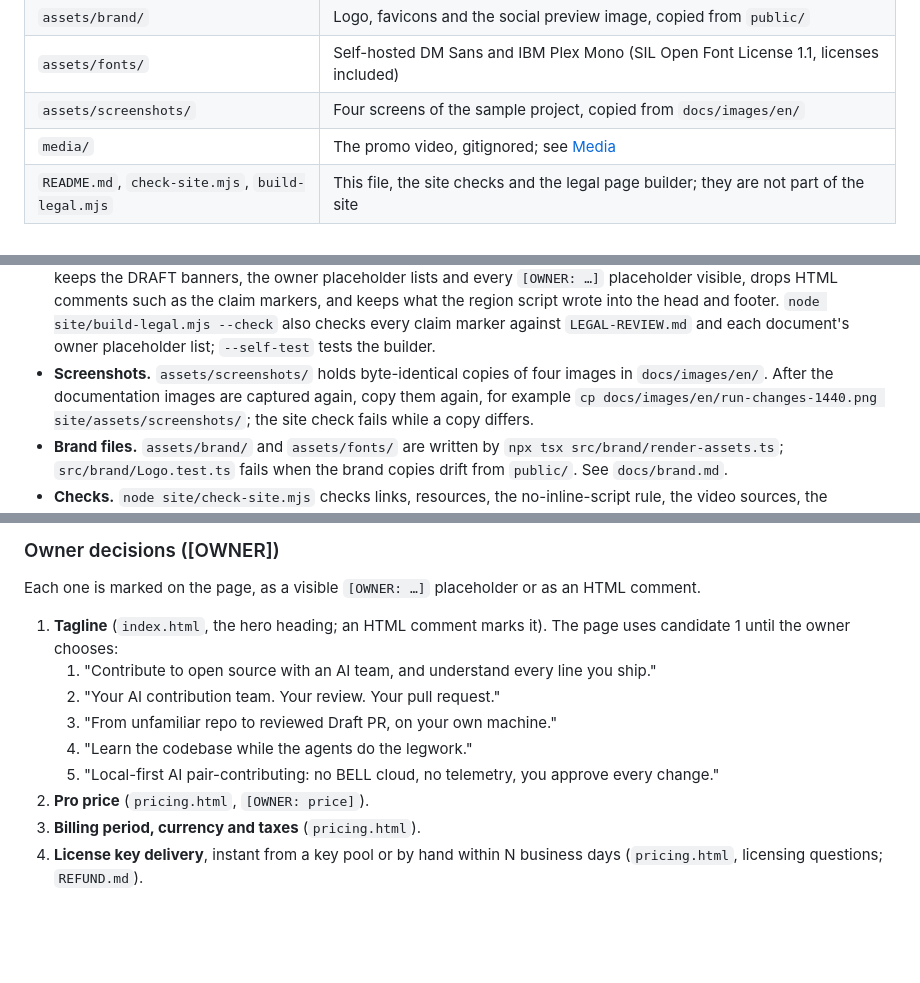
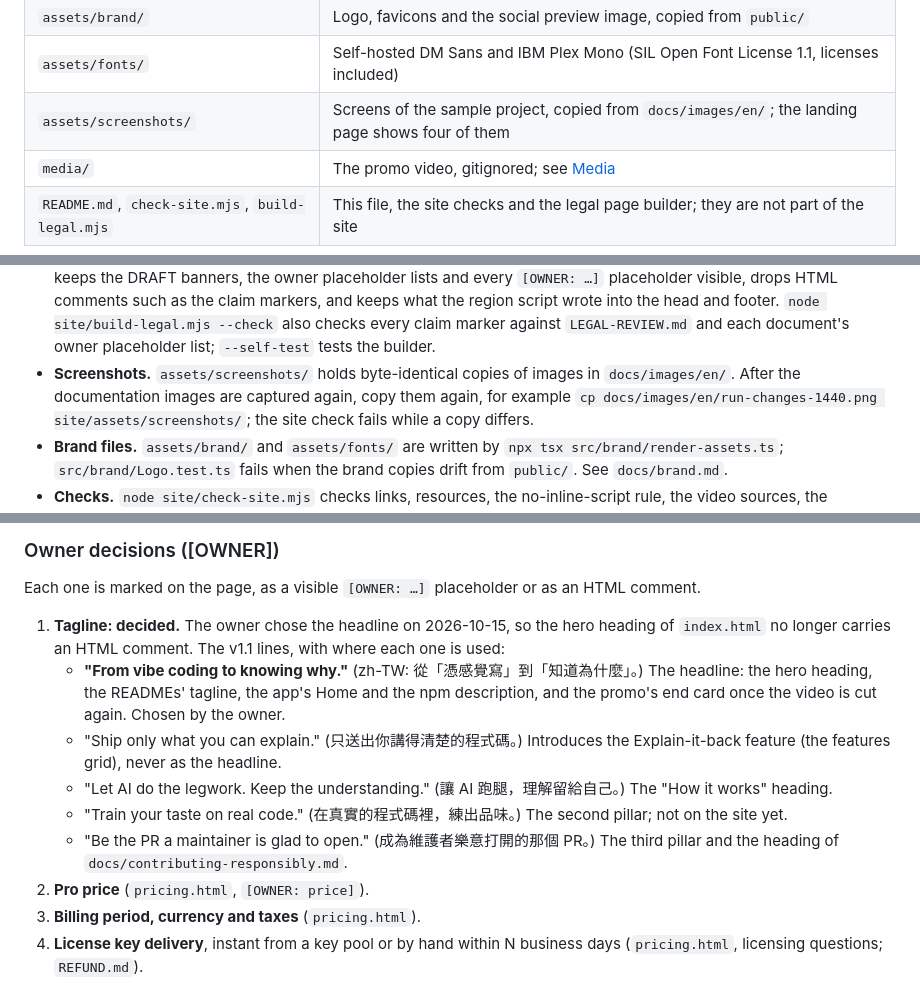
Before and after one commit to Suzu1Dev/bell-pr, a Markdown page: site/README.md, 3 parts joined by grey strips. GitHub-like rendering; blank space fills up the shorter version.

```diff
--- a/site/README.md
+++ b/site/README.md
@@ -14,7 +14,7 @@ header. Light theme only; the layout works from 390 to 1440 px.
 | `site.css`, `site.js` | Styles, and the copy buttons (the pages work without the script) |
 | `assets/brand/` | Logo, favicons and the social preview image, copied from `public/` |
 | `assets/fonts/` | Self-hosted DM Sans and IBM Plex Mono (SIL Open Font License 1.1, licenses included) |
-| `assets/screenshots/` | Four screens of the sample project, copied from `docs/images/en/` |
+| `assets/screenshots/` | Screens of the sample project, copied from `docs/images/en/`; the landing page shows four of them |
 | `media/` | The promo video, gitignored; see [Media](#media) |
 | `README.md`, `check-site.mjs`, `build-legal.mjs` | This file, the site checks and the legal page builder; they are not part of the site |
 
@@ -38,7 +38,7 @@ header. Light theme only; the layout works from 390 to 1440 px.
   `LEGAL-REVIEW.md` and each document's owner placeholder list;
   `--self-test` tests the builder.
 - **Screenshots.** `assets/screenshots/` holds byte-identical copies of
-  four images in `docs/images/en/`. After the documentation images are
+  images in `docs/images/en/`. After the documentation images are
   captured again, copy them again, for example
   `cp docs/images/en/run-changes-1440.png site/assets/screenshots/`; the
   site check fails while a copy differs.
@@ -65,15 +65,22 @@ header. Light theme only; the layout works from 390 to 1440 px.
 Each one is marked on the page, as a visible `[OWNER: …]` placeholder or as
 an HTML comment.
 
-1. **Tagline** (`index.html`, the hero heading; an HTML comment marks it).
-   The page uses candidate 1 until the owner chooses:
-   1. "Contribute to open source with an AI team, and understand every line
-      you ship."
-   2. "Your AI contribution team. Your review. Your pull request."
-   3. "From unfamiliar repo to reviewed Draft PR, on your own machine."
-   4. "Learn the codebase while the agents do the legwork."
-   5. "Local-first AI pair-contributing: no BELL cloud, no telemetry, you
-      approve every change."
+1. **Tagline: decided.** The owner chose the headline on 2026-10-15, so the
+   hero heading of `index.html` no longer carries an HTML comment. The v1.1
+   lines, with where each one is used:
+   - **"From vibe coding to knowing why."** (zh-TW: 從「憑感覺寫」到「知道為什麼」。)
+     The headline: the hero heading, the READMEs' tagline, the app's Home
+     and the npm description, and the promo's end card once the video is
+     cut again. Chosen by the owner.
+   - "Ship only what you can explain." (只送出你講得清楚的程式碼。) Introduces
+     the Explain-it-back feature (the features grid), never as the
+     headline.
+   - "Let AI do the legwork. Keep the understanding." (讓 AI 跑腿，理解留給自己。)
+     The "How it works" heading.
+   - "Train your taste on real code." (在真實的程式碼裡，練出品味。) The
+     second pillar; not on the site yet.
+   - "Be the PR a maintainer is glad to open." (成為維護者樂意打開的那個 PR。)
+     The third pillar and the heading of `docs/contributing-responsibly.md`.
 2. **Pro price** (`pricing.html`, `[OWNER: price]`).
 3. **Billing period, currency and taxes** (`pricing.html`).
 4. **License key delivery**, instant from a key pool or by hand within N
```
Also changed, not shown: site/assets/screenshots/repo-overview-1440.png, site/assets/screenshots/run-changes-1440.png, site/assets/screenshots/run-check-1440.png (added), site/assets/screenshots/run-draft-1440.png, 1 other file.
